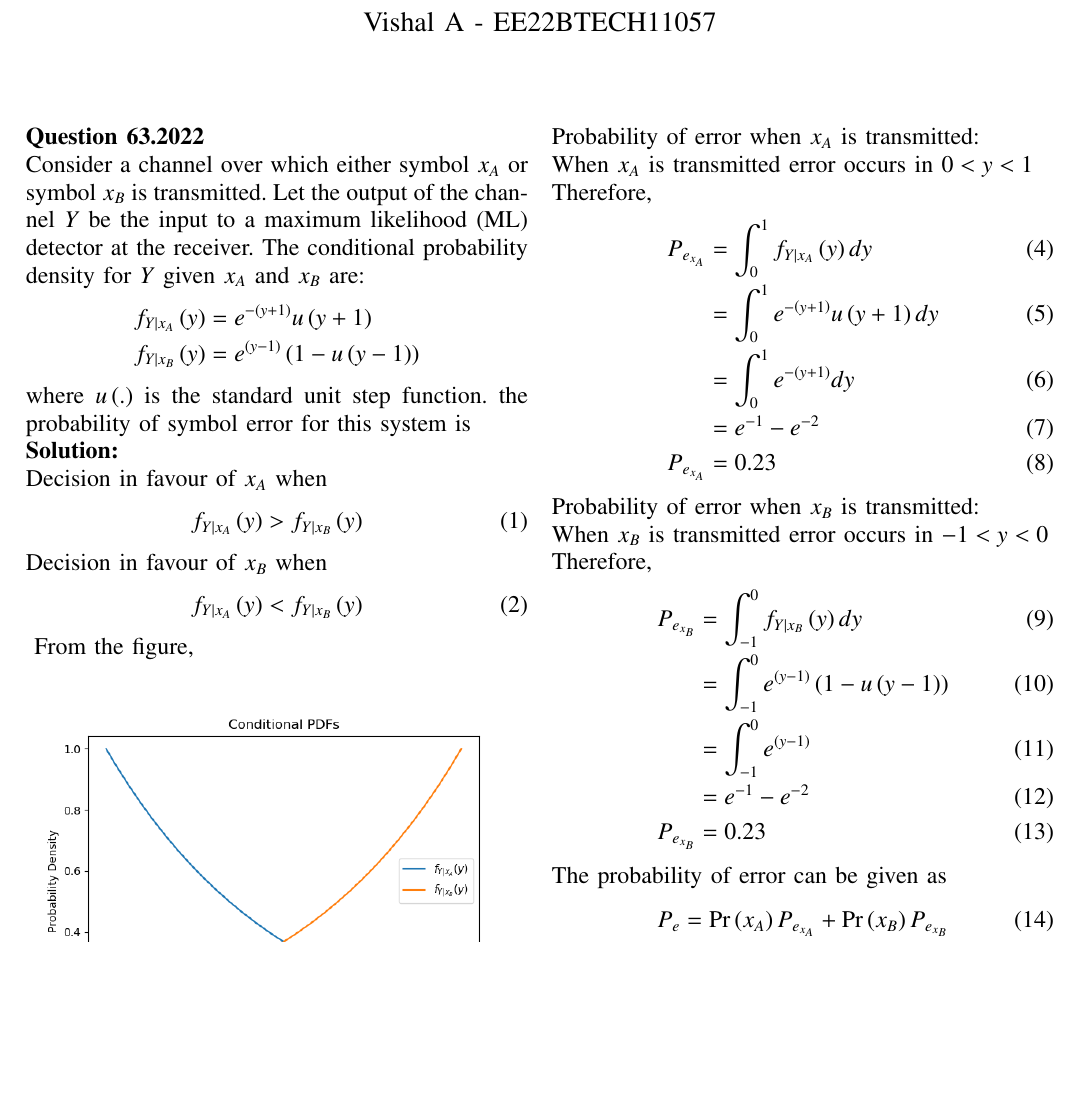
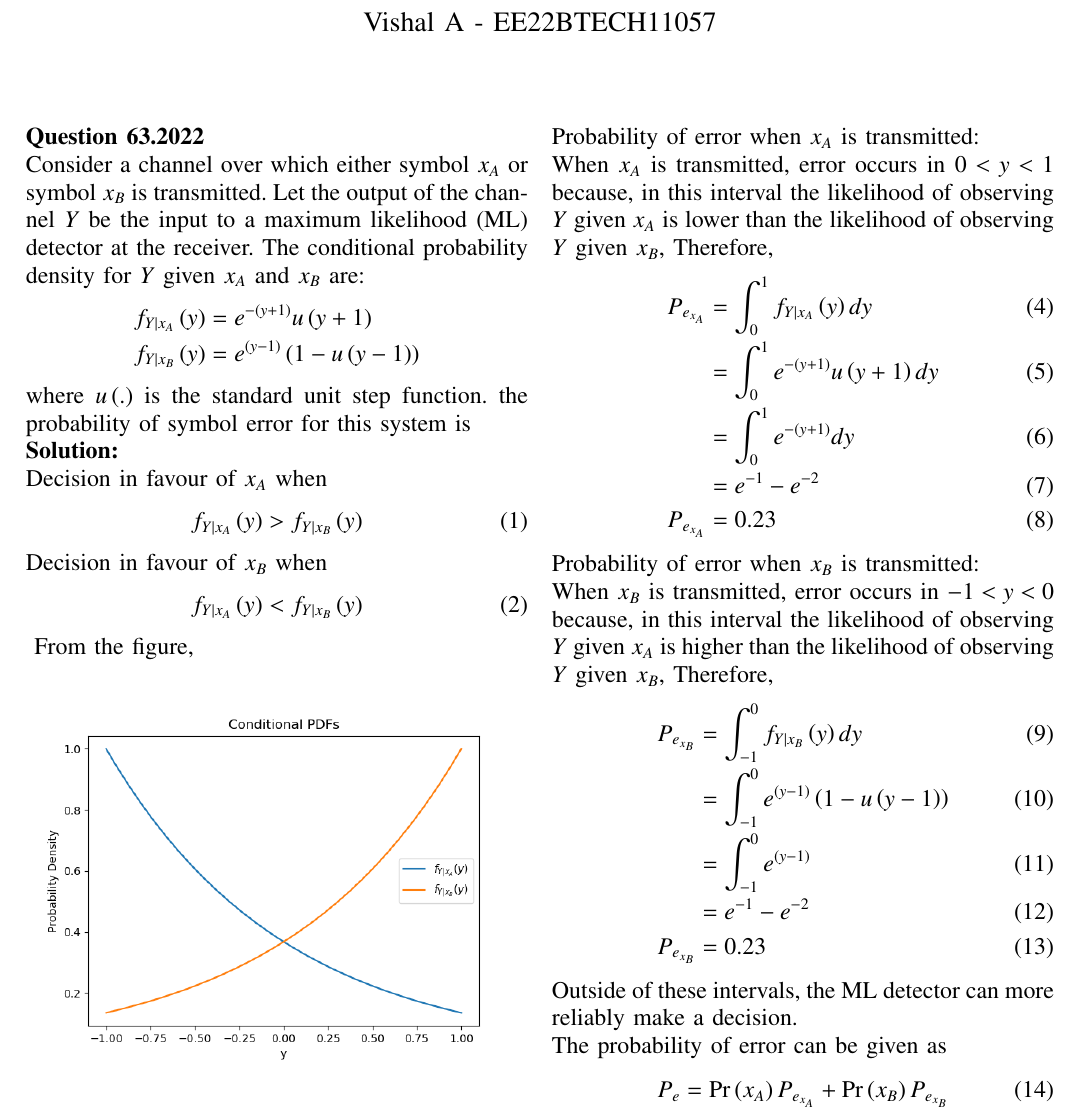
Before and after one commit to vishal-ayyappan/EE23010, a LaTeX paper (63.2022/main.tex): part of the page, cut so that both start at the same text, the shorter picture padded with empty space. The pictures show the PDF file 63.2022/main.pdf that the author committed with the source.

Commit message:
Add files via upload

```diff
--- a/63.2022/main.tex
+++ b/63.2022/main.tex
@@ -272,8 +272,7 @@ f_{Y|x_{A}}\brak {y} > f_{Y|x_{B}}\brak {y} &, y>1
 \end{cases}
 \end{align}
 Probability of error when $x_{A}$ is transmitted:\\
-When $x_{A}$ is transmitted error occurs in $0<y<1$\\
-Therefore,
+When $x_{A}$ is transmitted, error occurs in $0<y<1$ because, in this interval the likelihood of observing $Y$ given $x_{A}$ is lower than the likelihood of observing $Y$ given $x_{B}$, Therefore,
 \begin{align}
 P_{e_{x_{A}}} &= \int_{0}^{1}f_{Y|x_{A}}\brak {y}dy \\
 &=\int_{0}^{1}e^{-\brak{y+1}}u\brak{y+1}dy \\
@@ -282,8 +281,7 @@ P_{e_{x_{A}}} &= \int_{0}^{1}f_{Y|x_{A}}\brak {y}dy \\
 P_{e_{x_{A}}} &= 0.23
 \end{align}
 Probability of error when $x_{B}$ is transmitted:\\
-When $x_{B}$ is transmitted error occurs in $-1<y<0$\\
-Therefore,
+When $x_{B}$ is transmitted, error occurs in $-1<y<0$ because, in this interval the likelihood of observing $Y$ given $x_{A}$ is higher than the likelihood of observing $Y$ given $x_{B}$, Therefore,
 \begin{align}
 P_{e_{x_{B}}} &= \int_{-1}^{0}f_{Y|x_{B}}\brak {y}dy\\
 &= \int_{-1}^{0}e^{\brak{y-1}}\brak{1-u\brak{y-1}}\\
@@ -291,6 +289,7 @@ P_{e_{x_{B}}} &= \int_{-1}^{0}f_{Y|x_{B}}\brak {y}dy\\
 &= e^{-1} - e^{-2}\\
 P_{e_{x_{B}}} &= 0.23
 \end{align}
+Outside of these intervals, the ML detector can more reliably make a decision.\\
 The probability of error can be given as
 \begin{align}
 P_e &= \pr {x_A}P_{e_{x_{A}}} + \pr {x_B}P_{e_{x_{B}}}\\
```
Also changed, not shown: 63.2022/main.pdf, 2 other files.
